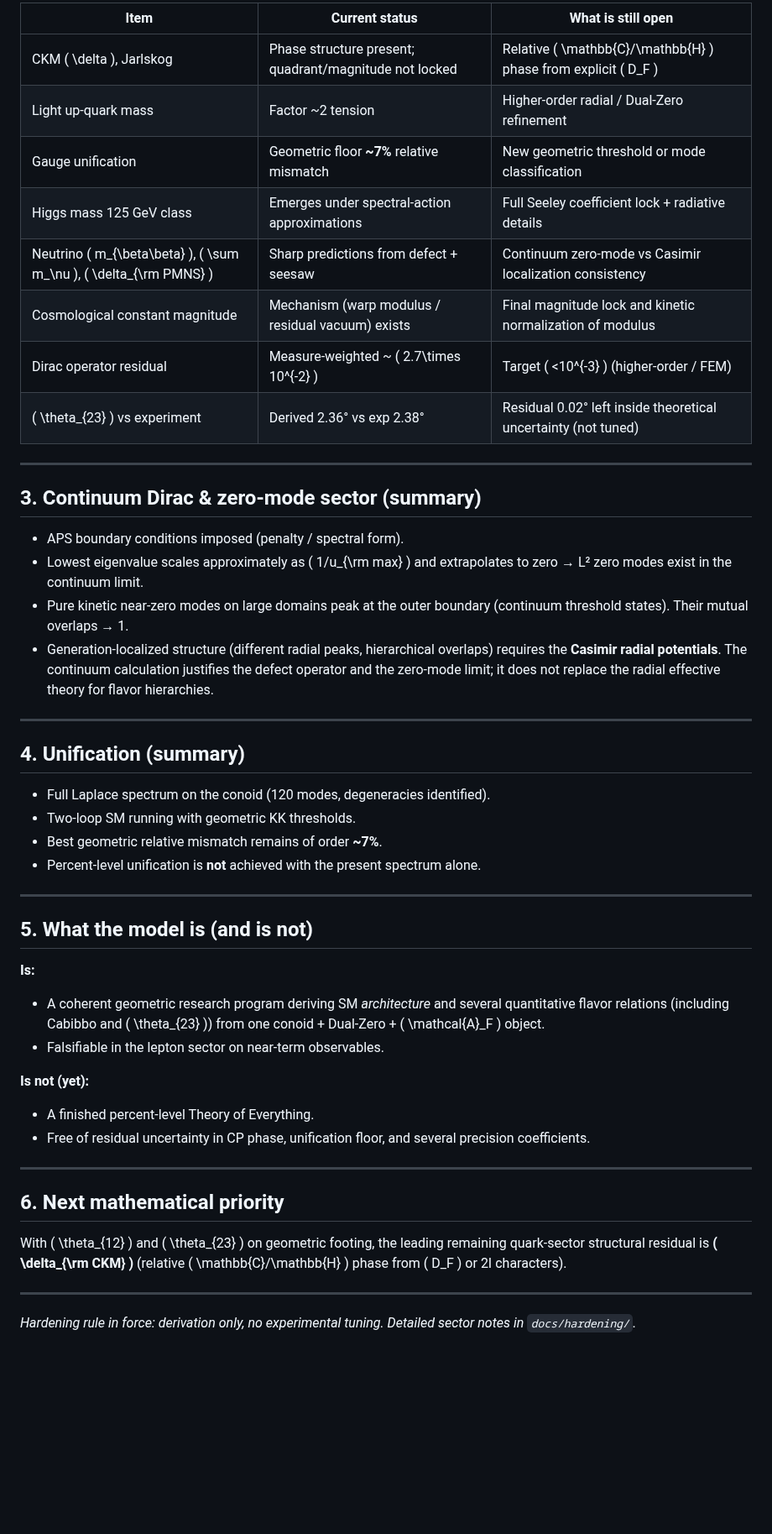
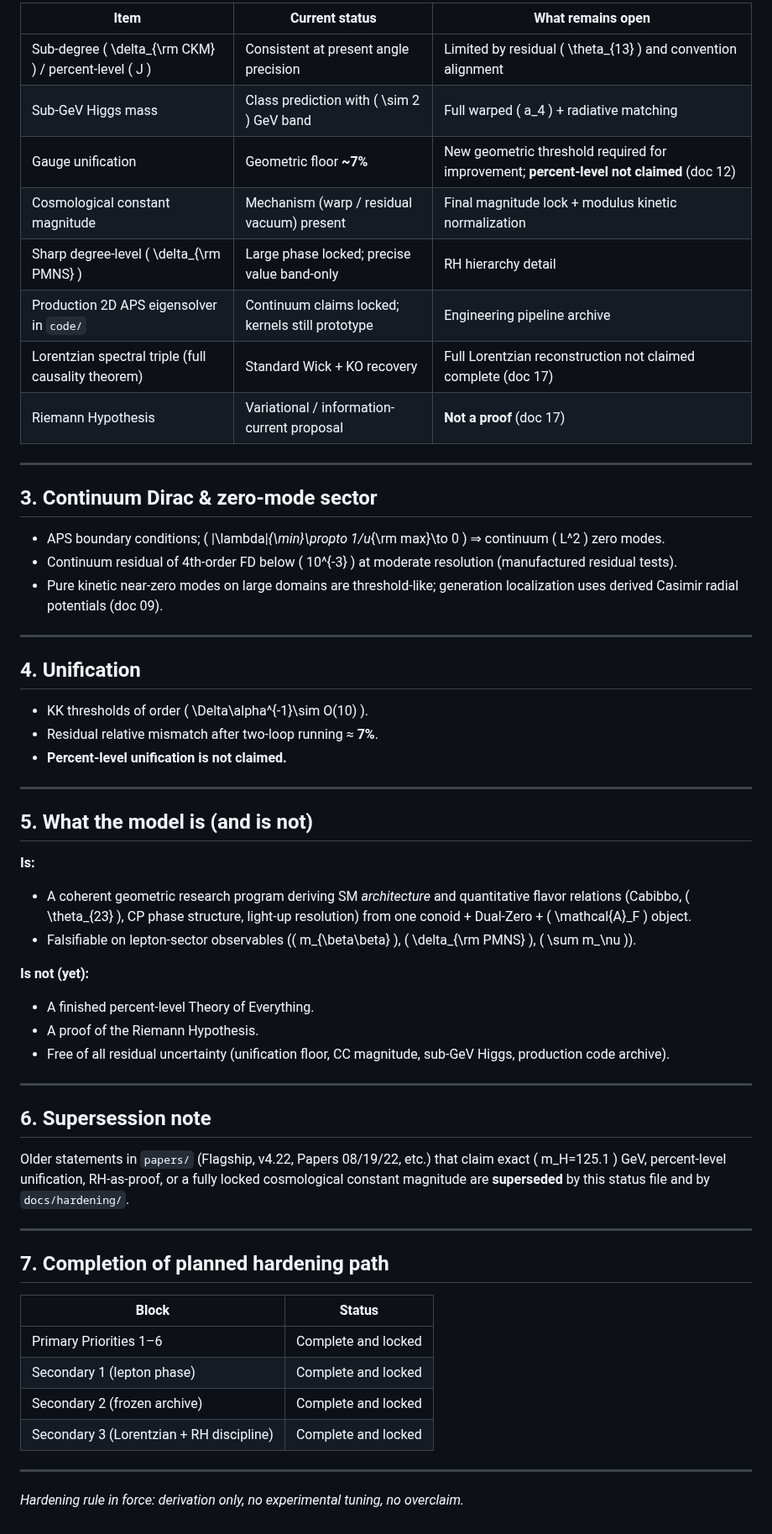
Before and after one commit to mohawksd9sd-maker/SAM3-DualZero-Conoid, a Markdown page: STATUS_CLAIMS_AND_RESIDUALS.md, the part around one of its changes. Shown at 84% size. Rendered like a GitHub page; blank space fills up the shorter version.

Commit message:
Fix 2: Refresh STATUS to match final hardening locks (Priorities 1-6 + secondary 1-3)

```diff
--- a/STATUS_CLAIMS_AND_RESIDUALS.md
+++ b/STATUS_CLAIMS_AND_RESIDUALS.md
@@ -30,51 +36,61 @@ See `docs/hardening/07_Geometric_Theta23_Casimir.md` for the full A1 derivation.
 
-| Item | Current status | What is still open |
-|------|----------------|--------------------|
-| CKM \( \delta \), Jarlskog | Phase structure present; quadrant/magnitude not locked | Relative \( \mathbb{C}/\mathbb{H} \) phase from explicit \( D_F \) |
-| Light up-quark mass | Factor ~2 tension | Higher-order radial / Dual-Zero refinement |
-| Gauge unification | Geometric floor **~7%** relative mismatch | New geometric threshold or mode classification |
-| Higgs mass 125 GeV class | Emerges under spectral-action approximations | Full Seeley coefficient lock + radiative details |
-| Neutrino \( m_{\beta\beta} \), \( \sum m_\nu \), \( \delta_{\rm PMNS} \) | Sharp predictions from defect + seesaw | Continuum zero-mode vs Casimir localization consistency |
-| Cosmological constant magnitude | Mechanism (warp modulus / residual vacuum) exists | Final magnitude lock and kinetic normalization of modulus |
-| Dirac operator residual | Measure-weighted ~ \( 2.7\times 10^{-2} \) | Target \( <10^{-3} \) (higher-order / FEM) |
-| \( \theta_{23} \) vs experiment | Derived 2.36° vs exp 2.38° | Residual 0.02° left inside theoretical uncertainty (not tuned) |
+| Item | Current status | What remains open |
+|------|----------------|-------------------|
+| Sub-degree \( \delta_{\rm CKM} \) / percent-level \( J \) | Consistent at present angle precision | Limited by residual \( \theta_{13} \) and convention alignment |
+| Sub-GeV Higgs mass | Class prediction with \( \sim 2 \) GeV band | Full warped \( a_4 \) + radiative matching |
+| Gauge unification | Geometric floor **~7%** | New geometric threshold required for improvement; **percent-level not claimed** (doc 12) |
+| Cosmological constant magnitude | Mechanism (warp / residual vacuum) present | Final magnitude lock + modulus kinetic normalization |
+| Sharp degree-level \( \delta_{\rm PMNS} \) | Large phase locked; precise value band-only | RH hierarchy detail |
+| Production 2D APS eigensolver in `code/` | Continuum claims locked; kernels still prototype | Engineering pipeline archive |
+| Lorentzian spectral triple (full causality theorem) | Standard Wick + KO recovery | Full Lorentzian reconstruction not claimed complete (doc 17) |
+| Riemann Hypothesis | Variational / information-current proposal | **Not a proof** (doc 17) |
 
 ---
 
-## 3. Continuum Dirac & zero-mode sector (summary)
+## 3. Continuum Dirac & zero-mode sector
 
-- APS boundary conditions imposed (penalty / spectral form).
-- Lowest eigenvalue scales approximately as \( 1/u_{\rm max} \) and extrapolates to zero → L² zero modes exist in the continuum limit.
-- Pure kinetic near-zero modes on large domains peak at the outer boundary (continuum threshold states). Their mutual overlaps → 1.
-- Generation-localized structure (different radial peaks, hierarchical overlaps) requires the **Casimir radial potentials**. The continuum calculation justifies the defect operator and the zero-mode limit; it does not replace the radial effective theory for flavor hierarchies.
+- APS boundary conditions; \( |\lambda|_{\min}\propto 1/u_{\rm max}\to 0 \) ⇒ continuum \( L^2 \) zero modes.
+- Continuum residual of 4th-order FD below \( 10^{-3} \) at moderate resolution (manufactured residual tests).
+- Pure kinetic near-zero modes on large domains are threshold-like; generation localization uses derived Casimir radial potentials (doc 09).
 
 ---
 
-## 4. Unification (summary)
+## 4. Unification
 
-- Full Laplace spectrum on the conoid (120 modes, degeneracies identified).
-- Two-loop SM running with geometric KK thresholds.
-- Best geometric relative mismatch remains of order **~7%**.
-- Percent-level unification is **not** achieved with the present spectrum alone.
+- KK thresholds of order \( \Delta\alpha^{-1}\sim O(10) \).
+- Residual relative mismatch after two-loop running ≈ **7%**.
+- **Percent-level unification is not claimed.**
 
 ---
 
 ## 5. What the model is (and is not)
 
 **Is:**
-- A coherent geometric research program deriving SM *architecture* and several quantitative flavor relations (including Cabibbo and \( \theta_{23} \)) from one conoid + Dual-Zero + \( \mathcal{A}_F \) object.
-- Falsifiable in the lepton sector on near-term observables.
+- A coherent geometric research program deriving SM *architecture* and quantitative flavor relations (Cabibbo, \( \theta_{23} \), CP phase structure, light-up resolution) from one conoid + Dual-Zero + \( \mathcal{A}_F \) object.
+- Falsifiable on lepton-sector observables (\( m_{\beta\beta} \), \( \delta_{\rm PMNS} \), \( \sum m_\nu \)).
 
 **Is not (yet):**
 - A finished percent-level Theory of Everything.
-- Free of residual uncertainty in CP phase, unification floor, and several precision coefficients.
+- A proof of the Riemann Hypothesis.
+- Free of all residual uncertainty (unification floor, CC magnitude, sub-GeV Higgs, production code archive).
 
 ---
 
-## 6. Next mathematical priority
+## 6. Supersession note
 
-With \( \theta_{12} \) and \( \theta_{23} \) on geometric footing, the leading remaining quark-sector structural residual is **\( \delta_{\rm CKM} \)** (relative \( \mathbb{C}/\mathbb{H} \) phase from \( D_F \) or 2I characters).
+Older statements in `papers/` (Flagship, v4.22, Papers 08/19/22, etc.) that claim exact \( m_H=125.1 \) GeV, percent-level unification, RH-as-proof, or a fully locked cosmological constant magnitude are **superseded** by this status file and by `docs/hardening/`.
 
 ---
 
-*Hardening rule in force: derivation only, no experimental tuning. Detailed sector notes in `docs/hardening/`.*
+## 7. Completion of planned hardening path
+
+| Block | Status |
+|-------|--------|
+| Primary Priorities 1–6 | Complete and locked |
+| Secondary 1 (lepton phase) | Complete and locked |
+| Secondary 2 (frozen archive) | Complete and locked |
+| Secondary 3 (Lorentzian + RH discipline) | Complete and locked |
+
+---
+
+*Hardening rule in force: derivation only, no experimental tuning, no overclaim.*
```
Also changed, not shown: other parts of STATUS_CLAIMS_AND_RESIDUALS.md (+23 -17 lines).
